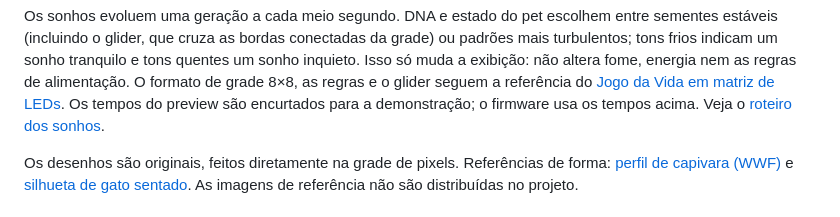
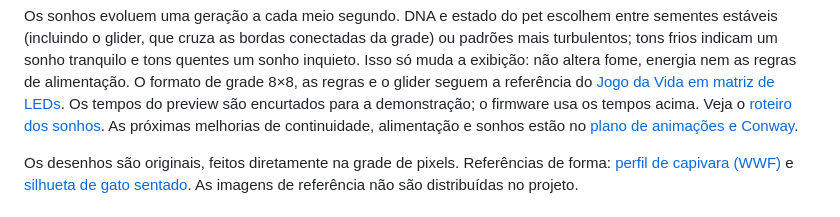
Before and after one commit to pantojinho/PixelGotchi, a Markdown page: README.md, the part around the change. Rendered like a GitHub page.

Commit message:
Documenta plano de melhorias das animacoes e sonhos

```diff
--- a/README.md
+++ b/README.md
@@ -78,6 +78,8 @@ as regras e o glider seguem a referência do
 [Jogo da Vida em matriz de LEDs](https://www.makerguides.com/game-of-life-dot-matrix-max7219/).
 Os tempos do preview são encurtados para a demonstração; o firmware usa os
 tempos acima. Veja o [roteiro dos sonhos](docs/TESTES.md#sonhos-e-conway).
+As próximas melhorias de continuidade, alimentação e sonhos estão no
+[plano de animações e Conway](docs/ANIMACOES-E-CONWAY.md).
 
 Os desenhos são originais, feitos diretamente na grade de pixels.
 Referências de forma: [perfil de capivara (WWF)](https://www.wwf.or.jp/staffblog/news/5510.html)
```
Also changed, not shown: docs/ANIMACOES-E-CONWAY.md (added, +151 -0 lines).
